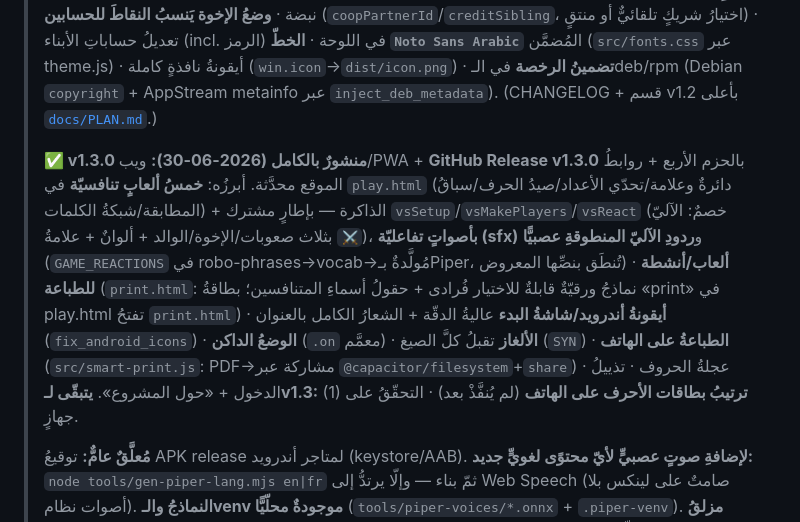
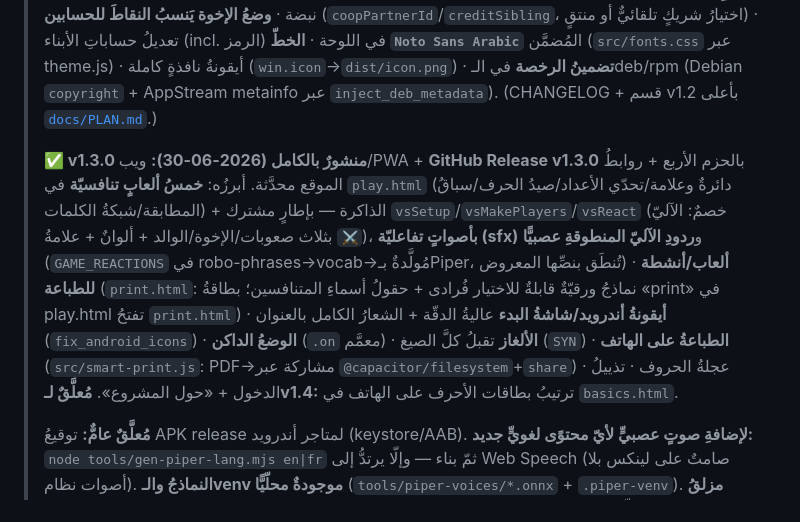
Before and after one commit to SalehGNUTUX/GT-MISHKATKIDS, a Markdown page: GT-MK/CLAUDE.md, the part around one of its changes. Drawn GitHub-style.

```diff
--- a/GT-MK/CLAUDE.md
+++ b/GT-MK/CLAUDE.md
@@ -6,7 +6,7 @@ This file provides guidance to Claude Code (claude.ai/code) when working with co
 
 > **الحالةُ الراهنة (2026-06-28):** **v1.2.0 منشورٌ بالكامل** — الويب/PWA (Pages) + **GitHub Release v1.2.0** بالحزم الأربع (AppImage 247م · DEB 211م · RPM 245م · APK 163م + `SHA256SUMS.txt`) + روابطُ تنزيلِ الموقع محدَّثة. أبرزُ مزايا v1.2: **زرُّ الرجوع في أندرويد** (`@capacitor/app` + `window.appBack` في كلّ صفحة، تنقّلٌ تدريجيٌّ ثمّ تأكيدُ خروج) · **شاشةُ بدءٍ كاملة** على أندرويد 12+ (`@capacitor/splash-screen` يعرضُ `splash.png` بالاسم + واجهةُ أيقونةٍ محشوّةٌ في المنطقة الآمنة) · **شاشةُ دخولٍ عصريّة** (تحديدٌ بصنف `.lchip.on` + زرُّ تبديل وضع + 42 رمزًا) · **علّمِ الآليّ:** النقرُ على المنطقة يُمرّرُ تلقائيًّا لزرّ «شرارة ذكرى» مع نبضة · **وضعُ الإخوة يَنسبُ النقاطَ للحسابين** (`coopPartnerId`/`creditSibling`، اختيارُ شريكٍ تلقائيٌّ أو منتقٍ) · تعديلُ حساباتِ الأبناء (incl. الرمز) في اللوحة · **الخطّ `Noto Sans Arabic`** المُضمَّن (`src/fonts.css` عبر theme.js) · أيقونةُ نافذةٍ كاملة (`win.icon`→`dist/icon.png`) · **تضمينُ الرخصة** في الـdeb/rpm (Debian `copyright` + AppStream metainfo عبر `inject_deb_metadata`). (CHANGELOG + قسم v1.2 بأعلى [`docs/PLAN.md`](docs/PLAN.md).)
 >
-> **✅ v1.3.0 منشورٌ بالكامل (2026-06-30):** ويب/PWA + **GitHub Release v1.3.0** بالحزم الأربع + روابطُ الموقع محدَّثة. أبرزُه: **خمسُ ألعابٍ تنافسيّة** في `play.html` (دائرةٌ وعلامة/تحدّي الأعداد/صيدُ الحرف/سباقُ المطابقة/شبكةُ الكلمات) + الذاكرة — بإطارٍ مشترك `vsSetup`/`vsMakePlayers`/`vsReact` (خصمٌ: الآليّ بثلاث صعوبات/الإخوة/الوالد + ألوانٌ + علامةُ `⚔️`)، **بأصواتٍ تفاعليّة (sfx)** و**ردودِ الآليّ المنطوقةِ عصبيًّا** (`GAME_REACTIONS` في robo-phrases→vocab→مُولَّدةٌ بـPiper، تُنطَق بنصِّها المعروض) · **ألعاب/أنشطة للطباعة** (`print.html`: نماذجُ ورقيّةٌ قابلةٌ للاختيار فُرادى + حقولُ أسماءِ المتنافسين؛ بطاقةُ «print» في play.html تفتحُ `print.html`) · **أيقونةُ أندرويد/شاشةُ البدء** عاليةُ الدقّة + الشعارُ الكامل بالعنوان (`fix_android_icons`) · **الوضعُ الداكن** (`.on` معمَّم) · **الألغاز** تقبلُ كلَّ الصيغ (`SYN`) · **الطباعةُ على الهاتف** (`src/smart-print.js`: PDF→مشاركة عبر `@capacitor/filesystem`+`share`) · عجلةُ الحروف · تذييلُ الدخول + «حول المشروع». **يتبقّى لـv1.3:** (1) **ترتيبُ بطاقات الأحرف على الهاتف** (لم يُنفَّذْ بعد) · التحقّقُ على جهازٍ.
+> **✅ v1.3.0 منشورٌ بالكامل (2026-06-30):** ويب/PWA + **GitHub Release v1.3.0** بالحزم الأربع + روابطُ الموقع محدَّثة. أبرزُه: **خمسُ ألعابٍ تنافسيّة** في `play.html` (دائرةٌ وعلامة/تحدّي الأعداد/صيدُ الحرف/سباقُ المطابقة/شبكةُ الكلمات) + الذاكرة — بإطارٍ مشترك `vsSetup`/`vsMakePlayers`/`vsReact` (خصمٌ: الآليّ بثلاث صعوبات/الإخوة/الوالد + ألوانٌ + علامةُ `⚔️`)، **بأصواتٍ تفاعليّة (sfx)** و**ردودِ الآليّ المنطوقةِ عصبيًّا** (`GAME_REACTIONS` في robo-phrases→vocab→مُولَّدةٌ بـPiper، تُنطَق بنصِّها المعروض) · **ألعاب/أنشطة للطباعة** (`print.html`: نماذجُ ورقيّةٌ قابلةٌ للاختيار فُرادى + حقولُ أسماءِ المتنافسين؛ بطاقةُ «print» في play.html تفتحُ `print.html`) · **أيقونةُ أندرويد/شاشةُ البدء** عاليةُ الدقّة + الشعارُ الكامل بالعنوان (`fix_android_icons`) · **الوضعُ الداكن** (`.on` معمَّم) · **الألغاز** تقبلُ كلَّ الصيغ (`SYN`) · **الطباعةُ على الهاتف** (`src/smart-print.js`: PDF→مشاركة عبر `@capacitor/filesystem`+`share`) · عجلةُ الحروف · تذييلُ الدخول + «حول المشروع». **مُعلَّقٌ لـv1.4:** ترتيبُ بطاقات الأحرف على الهاتف في `basics.html`.
 >
 > **مُعلَّقٌ عامٌّ:** توقيعُ APK release لمتاجر أندرويد (keystore/AAB). **لإضافةِ صوتٍ عصبيٍّ لأيّ محتوًى لغويٍّ جديد:** `node tools/gen-piper-lang.mjs en|fr` ثمّ بناء — وإلّا يرتدُّ إلى Web Speech (صامتٌ على لينكس بلا أصوات نظام). **النماذجُ والـvenv موجودةٌ محلّيًّا** (`tools/piper-voices/*.onnx` + `.piper-venv`). **مزلقُ النشر:** أيُّ إضافةِ تبعيّةٍ لـpackage.json ⇐ `npm install --package-lock-only` وإلّا فشلَ `npm ci` في النشر.
 
```
Also changed, not shown: other parts of GT-MK/CLAUDE.md (+7 -1 lines).
